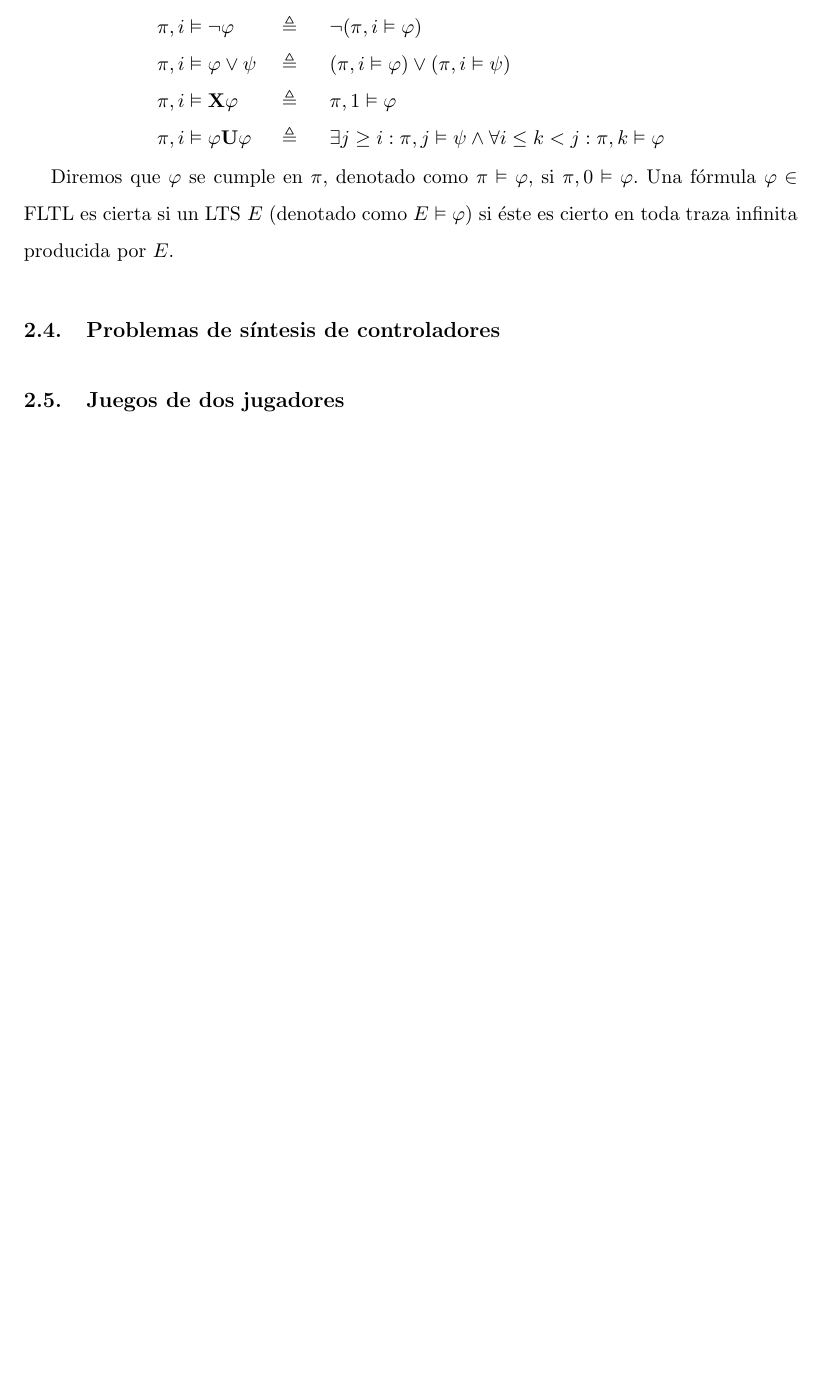
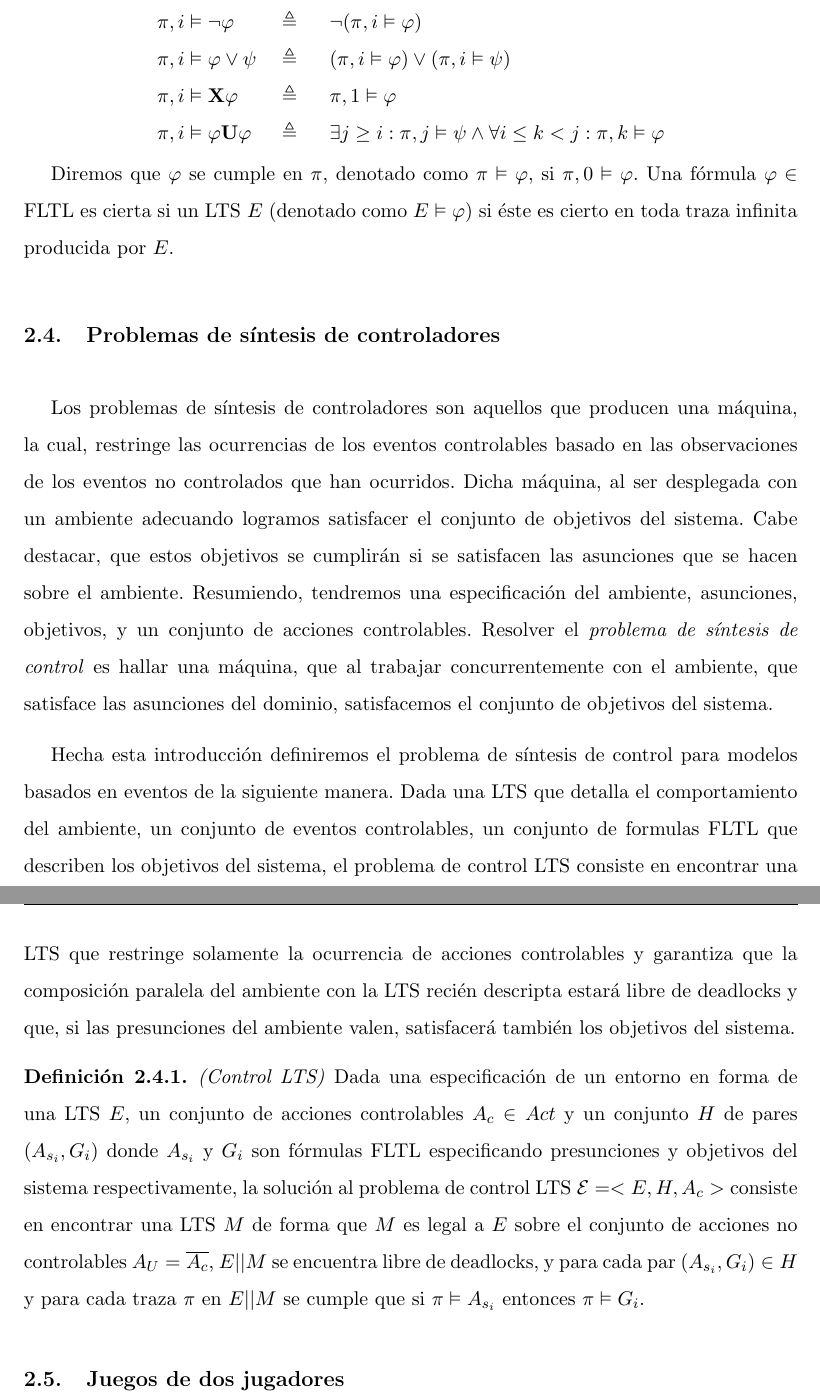
Before and after one commit to leanahabedian/NahabedianMasterThesis, a LaTeX thesis (src/thesis.tex, which reads src/content/backgroundTheory/controller_synthesis.tex): part of page 19 of 30 before the commit and two parts of pages 19 and 20 of 30 after it, the two joined at a grey line, cut so that both start at the same text, the shorter picture padded with empty space. The pictures show the PDF file thesis.pdf that the author committed with the source.

Commit message:
add more text in controller synthesis

```diff
--- a/src/content/backgroundTheory/controller_synthesis.tex
+++ b/src/content/backgroundTheory/controller_synthesis.tex
@@ -1 +1,27 @@
 \section{Problemas de síntesis de controladores}
+
+Los problemas de síntesis de controladores son aquellos que producen una máquina, la cual, restringe las ocurrencias de
+los eventos controlables basado en las observaciones de los eventos no controlados que han ocurridos. Dicha máquina, al
+ser desplegada con un ambiente adecuando logramos satisfacer el conjunto de objetivos del sistema. Cabe destacar, que
+estos objetivos se cumplirán si se satisfacen las asunciones que se hacen sobre el ambiente. Resumiendo, tendremos una
+especificación del ambiente, asunciones, objetivos, y un conjunto de acciones controlables. Resolver el \emph{problema
+de síntesis de control} es hallar una máquina, que al trabajar concurrentemente con el ambiente, que satisface las
+asunciones del dominio, satisfacemos el conjunto de objetivos del sistema.
+
+Hecha esta introducción definiremos el problema de síntesis de control para modelos basados en eventos de la siguiente
+manera. Dada una LTS que detalla el comportamiento del ambiente, un conjunto de eventos controlables, un conjunto de
+formulas FLTL que describen los objetivos del sistema, el problema de control LTS consiste en encontrar una LTS que
+restringe solamente la ocurrencia de acciones controlables y garantiza que la composición paralela del ambiente con la
+LTS recién descripta estará libre de deadlocks y que, si las presunciones del ambiente valen, satisfacerá también los
+objetivos del sistema.
+
+\begin{nahaDef}
+    \emph{(Control LTS)} Dada una especificación de un entorno en forma de una LTS $E$, un conjunto de acciones
+    controlables $A_c \in Act$ y un conjunto $H$ de pares $(A_{s_i}, G_i)$ donde $A_{s_i}$ y $G_i$ son fórmulas FLTL
+    especificando presunciones y objetivos del sistema respectivamente, la solución al problema de control LTS
+    $\mathcal{E} = <E,H,A_c>$ consiste en encontrar una LTS $M$ de forma que $M$ es legal a $E$ sobre el conjunto de acciones
+    no controlables $A_U = \overline{A_c}$, $E||M$ se encuentra libre de deadlocks, y para cada par $(A_{s_i}, G_i) \in
+    H$ y para cada traza $\pi$ en $E||M$ se cumple que si $\pi \vDash A_{s_i}$ entonces $\pi \vDash G_i$.
+\end{nahaDef}
+
+Como en los tradicionales si
```
Also changed, not shown: thesis.pdf.
